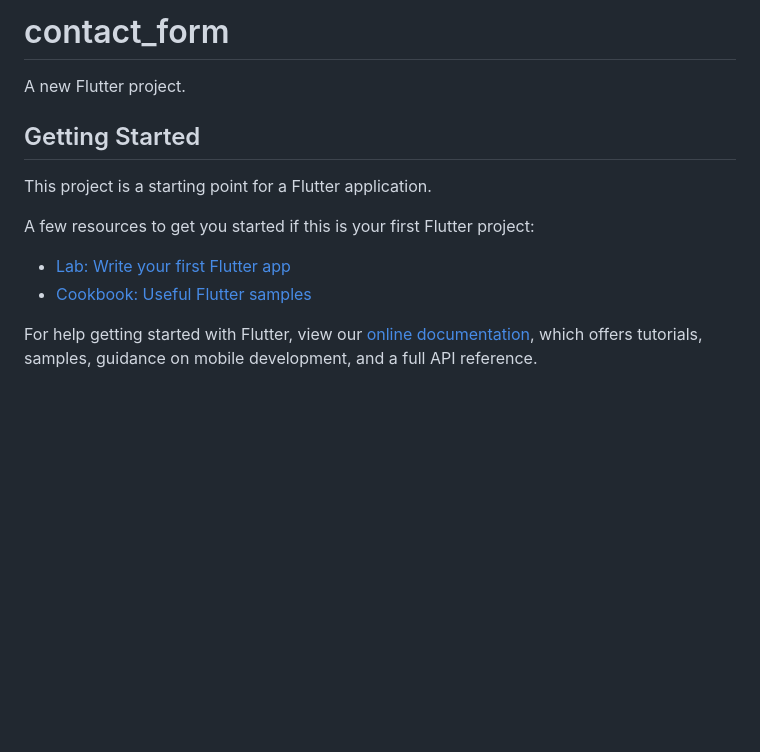
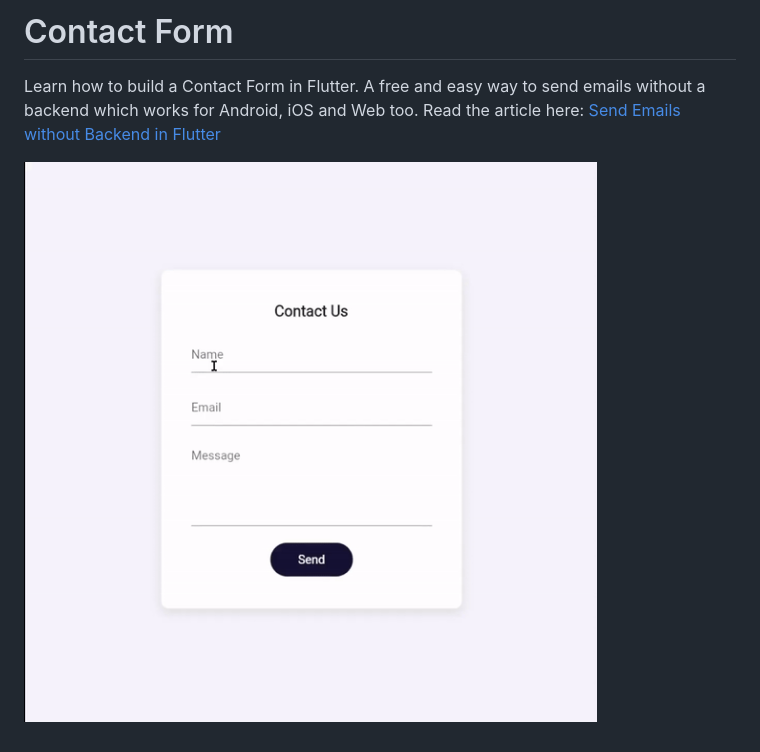
Before and after one commit to Aaliya-Ali/contact_form_flutter, a Markdown page: README.md, the part around the change. Rendered like a GitHub page; pictures changed too: working_demo.gif (added); blank space fills up the shorter version.

```diff
--- a/README.md
+++ b/README.md
@@ -1,16 +1,6 @@
-# contact_form
+# Contact Form
 
-A new Flutter project.
+Learn how to build a Contact Form in Flutter. A free and easy way to send emails without a backend which works for Android, iOS and Web too.
+Read the article here: [Send Emails without Backend in Flutter](https://medium.com/dsc-ghrce/send-emails-without-backend-in-flutter-48d0c506ab4c)
 
-## Getting Started
-
-This project is a starting point for a Flutter application.
-
-A few resources to get you started if this is your first Flutter project:
-
-- [Lab: Write your first Flutter app](https://flutter.dev/docs/get-started/codelab)
-- [Cookbook: Useful Flutter samples](https://flutter.dev/docs/cookbook)
-
-For help getting started with Flutter, view our
-[online documentation](https://flutter.dev/docs), which offers tutorials,
-samples, guidance on mobile development, and a full API reference.
+![working demo](https://github.com/Aaliya-Ali/contact_form_flutter/blob/master/working_demo.gif)
```
